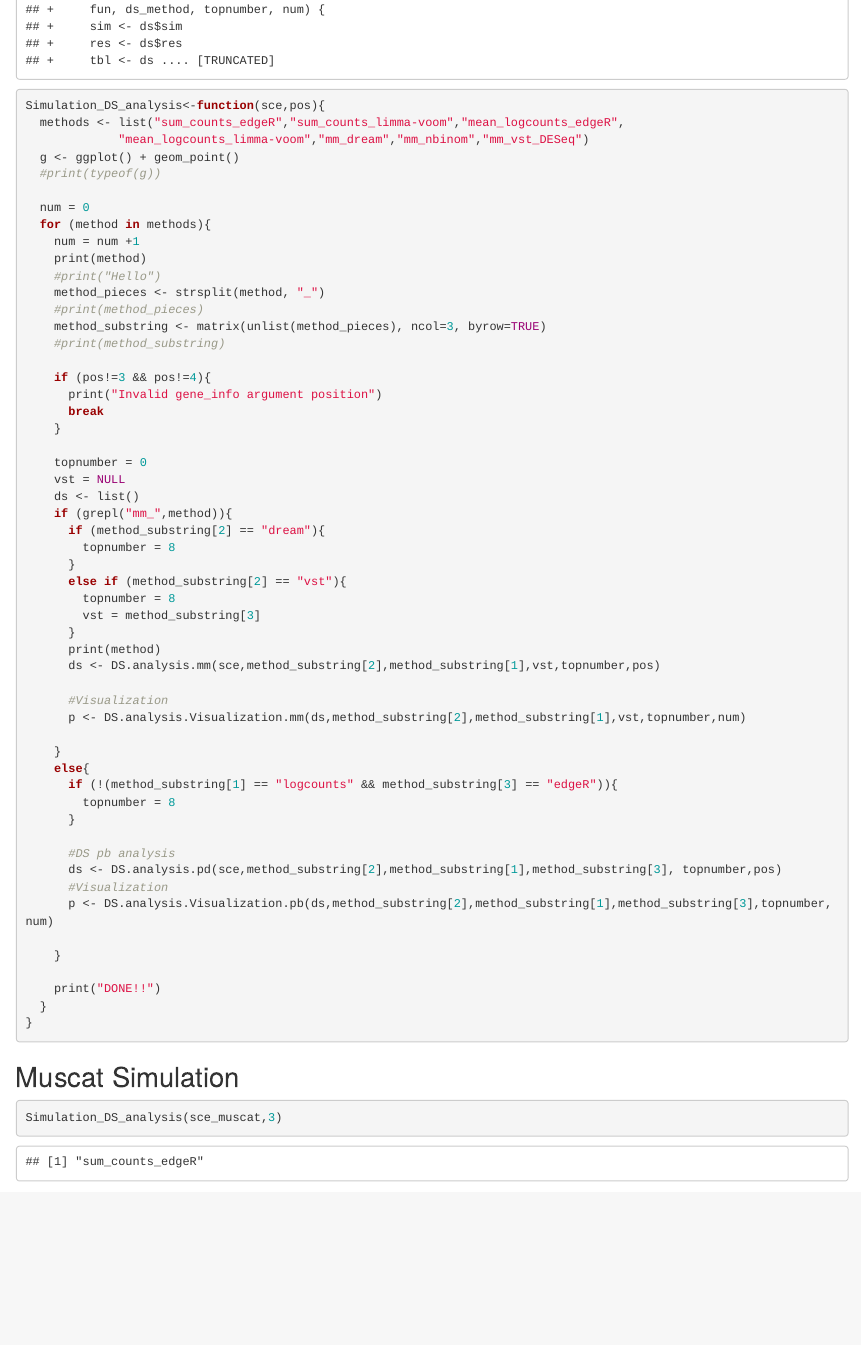
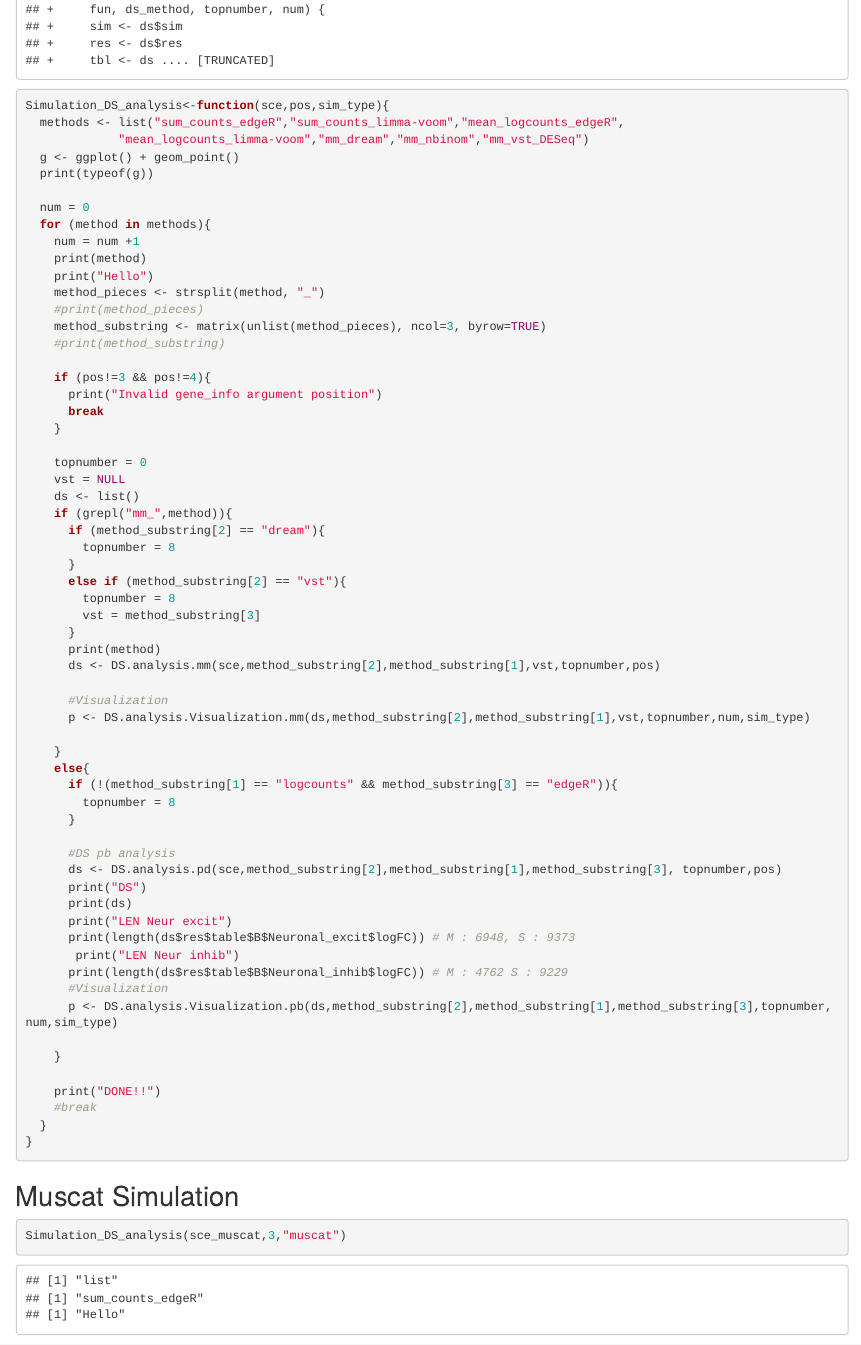
Before and after one commit to adrianom2017/sta426-project, an R Markdown document (Final_Report.Rmd): the page in a window 1100 px wide, from 10810 px down. Rendered offline with R 4.5, knitr and Pandoc, with nearby package versions; some code elsewhere in the file could not run offline.

Commit message:
Fix output DE results

````diff
--- a/Final_Report.Rmd
+++ b/Final_Report.Rmd
@@ -260,19 +260,20 @@ countsimQCReport(ddsList = QCdata, outputFile = "countsim_report.html",
 source('./Muscat_Simulation_Fun.R', echo=TRUE)
 ```
 
+
 ```{r}
 
-Simulation_DS_analysis<-function(sce,pos){
+Simulation_DS_analysis<-function(sce,pos,sim_type){
   methods <- list("sum_counts_edgeR","sum_counts_limma-voom","mean_logcounts_edgeR",
              "mean_logcounts_limma-voom","mm_dream","mm_nbinom","mm_vst_DESeq")
   g <- ggplot() + geom_point()
-  #print(typeof(g))
+  print(typeof(g))
 
   num = 0
   for (method in methods){
     num = num +1
     print(method)
-    #print("Hello")
+    print("Hello")
     method_pieces <- strsplit(method, "_")
     #print(method_pieces)
     method_substring <- matrix(unlist(method_pieces), ncol=3, byrow=TRUE)
@@ -298,7 +299,7 @@ Simulation_DS_analysis<-function(sce,pos){
       ds <- DS.analysis.mm(sce,method_substring[2],method_substring[1],vst,topnumber,pos)
 
       #Visualization
-      p <- DS.analysis.Visualization.mm(ds,method_substring[2],method_substring[1],vst,topnumber,num)
+      p <- DS.analysis.Visualization.mm(ds,method_substring[2],method_substring[1],vst,topnumber,num,sim_type)
 
     }
     else{
@@ -308,12 +309,19 @@ Simulation_DS_analysis<-function(sce,pos){
 
       #DS pb analysis
       ds <- DS.analysis.pd(sce,method_substring[2],method_substring[1],method_substring[3], topnumber,pos)
+      print("DS")
+      print(ds)
+      print("LEN Neur excit")
+      print(length(ds$res$table$B$Neuronal_excit$logFC)) # M : 6948, S : 9373
+       print("LEN Neur inhib")
+      print(length(ds$res$table$B$Neuronal_inhib$logFC)) # M : 4762 S : 9229
       #Visualization
-      p <- DS.analysis.Visualization.pb(ds,method_substring[2],method_substring[1],method_substring[3],topnumber,num)
+      p <- DS.analysis.Visualization.pb(ds,method_substring[2],method_substring[1],method_substring[3],topnumber,num,sim_type)
 
     }
 
     print("DONE!!")
+    #break
   }
 }
 
@@ -322,7 +330,7 @@ Simulation_DS_analysis<-function(sce,pos){
 
 ##  Muscat Simulation
 ```{r}
-Simulation_DS_analysis(sce_muscat,3)
+Simulation_DS_analysis(sce_muscat,3,"muscat")
 ```
 
 ## Our Simulation
````
Also changed, not shown: Final_Report.Rmd (3 more changed lines).
